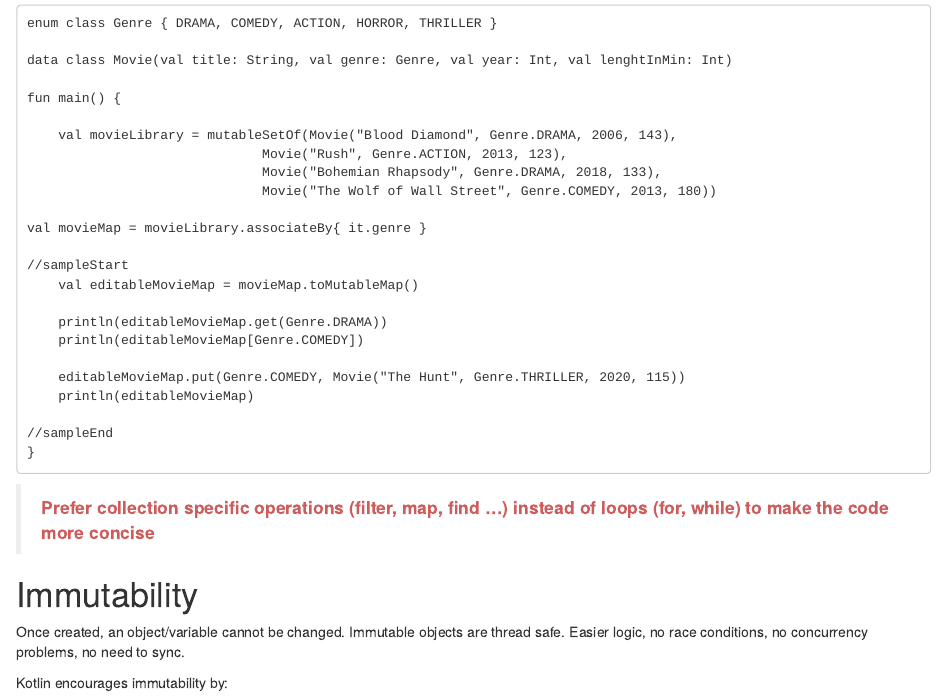
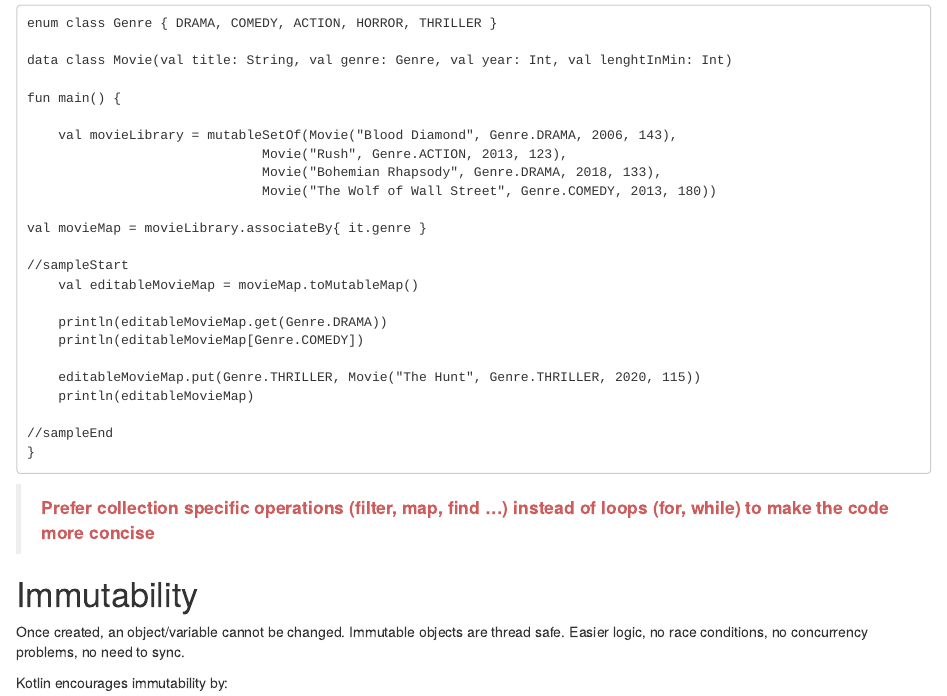
Before and after one commit to Android-Academy-Cluj/GarminKaptain2021, an R Markdown document (AndroidAcademy2021.Rmd): the page in a window 1100 px wide, from 4930 px down. Rendered offline with R 4.5, knitr and Pandoc, with nearby package versions; drawn as R Markdown's standard HTML page in place of the format the file asks for.

Commit message:
Fix Maps in index.html

```diff
--- a/AndroidAcademy2021.Rmd
+++ b/AndroidAcademy2021.Rmd
@@ -1322,7 +1322,7 @@ val movieMap = movieLibrary.associateBy{ it.genre }
     println(editableMovieMap.get(Genre.DRAMA))
     println(editableMovieMap[Genre.COMEDY])
 
-    editableMovieMap.put(Genre.COMEDY, Movie("The Hunt", Genre.THRILLER, 2020, 115))
+    editableMovieMap.put(Genre.THRILLER, Movie("The Hunt", Genre.THRILLER, 2020, 115))
     println(editableMovieMap)
 
 //sampleEnd
```
Also changed, not shown: index.html.
